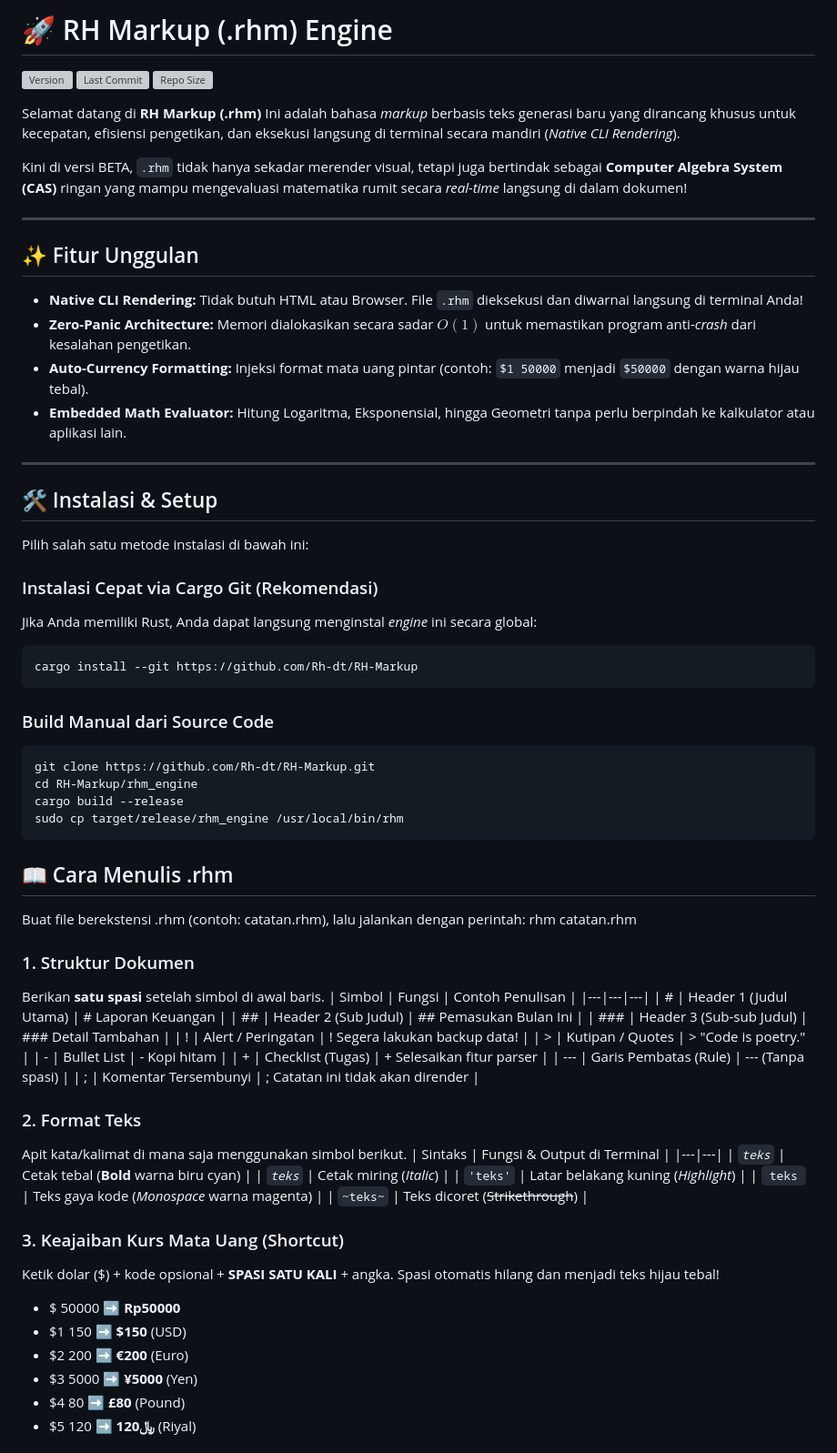
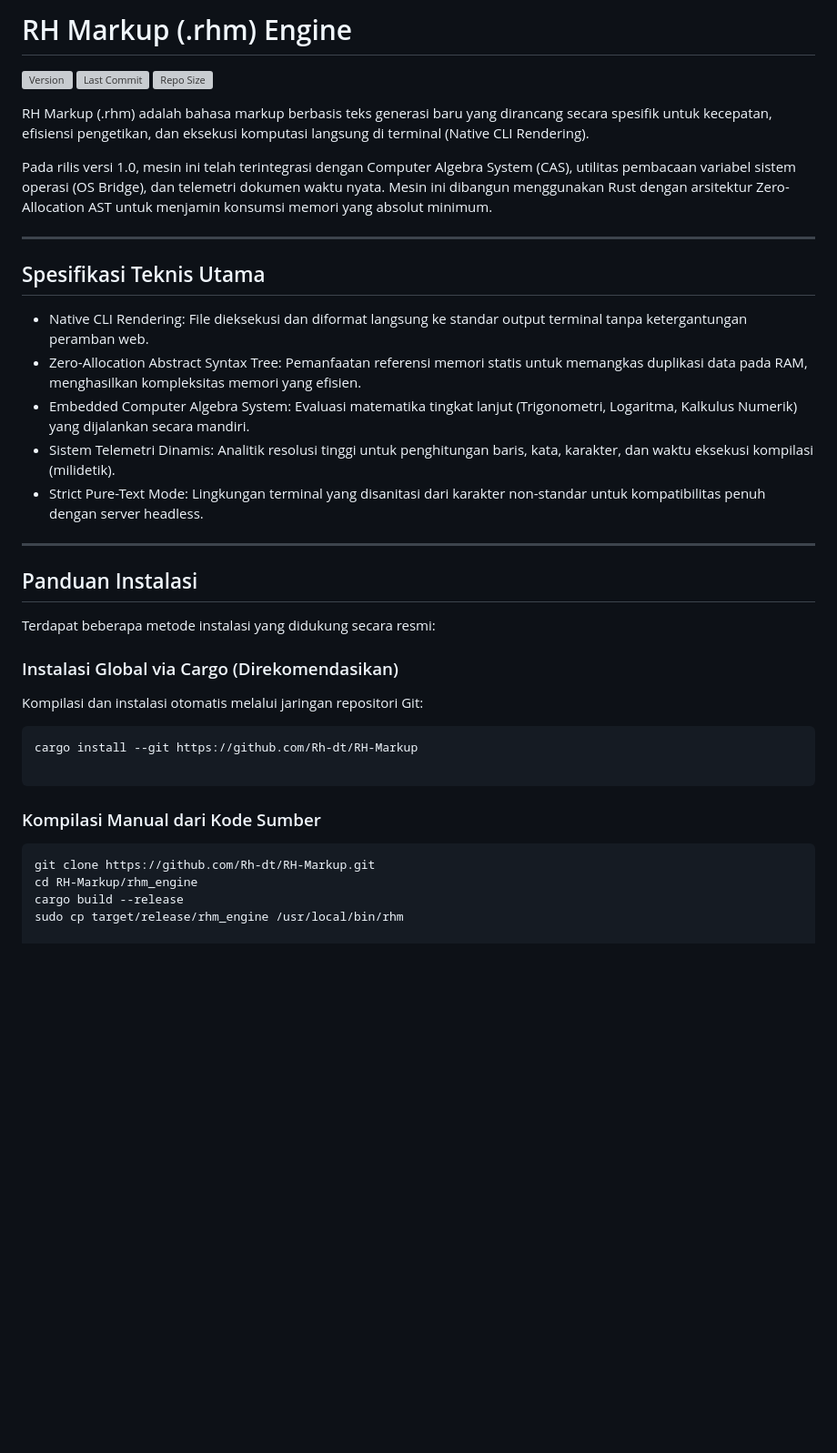
Before and after one commit to Rh-dt/RH-Markup, a Markdown page: README.md, the part around one of its changes. Shown at 91% size. Rendered like a GitHub page; blank space fills up the shorter version; grey boxes are pictures that could not be loaded.

````diff
--- a/README.md
+++ b/README.md
@@ -1,74 +1,38 @@
-# 🚀 RH Markup (.rhm) Engine
+# RH Markup (.rhm) Engine
 
 [![Version](https://img.shields.io/github/v/release/Rh-dt/RH-Markup?include_prereleases&color=blue&label=version)](https://github.com/Rh-dt/RH-Markup/releases)
 [![Last Commit](https://img.shields.io/github/last-commit/Rh-dt/RH-Markup?color=brightgreen)](https://github.com/Rh-dt/RH-Markup/commits/home)
 [![Repo Size](https://img.shields.io/github/repo-size/Rh-dt/RH-Markup?color=orange)](https://github.com/Rh-dt/RH-Markup)
 
-Selamat datang di **RH Markup (.rhm)** Ini adalah bahasa *markup* berbasis teks generasi baru yang dirancang khusus untuk kecepatan, efisiensi pengetikan, dan eksekusi langsung di terminal secara mandiri (*Native CLI Rendering*).
+RH Markup (.rhm) adalah bahasa markup berbasis teks generasi baru yang dirancang secara spesifik untuk kecepatan, efisiensi pengetikan, dan eksekusi komputasi langsung di terminal (Native CLI Rendering).
 
-Kini di versi BETA, `.rhm` tidak hanya sekadar merender visual, tetapi juga bertindak sebagai **Computer Algebra System (CAS)** ringan yang mampu mengevaluasi matematika rumit secara *real-time* langsung di dalam dokumen!
+Pada rilis versi 1.0, mesin ini telah terintegrasi dengan Computer Algebra System (CAS), utilitas pembacaan variabel sistem operasi (OS Bridge), dan telemetri dokumen waktu nyata. Mesin ini dibangun menggunakan Rust dengan arsitektur Zero-Allocation AST untuk menjamin konsumsi memori yang absolut minimum.
 
 ---
 
-## ✨ Fitur Unggulan
+## Spesifikasi Teknis Utama
 
-- **Native CLI Rendering:** Tidak butuh HTML atau Browser. File `.rhm` dieksekusi dan diwarnai langsung di terminal Anda!
-- **Zero-Panic Architecture:** Memori dialokasikan secara sadar $O(1)$ untuk memastikan program anti-*crash* dari kesalahan pengetikan.
-- **Auto-Currency Formatting:** Injeksi format mata uang pintar (contoh: `$1 50000` menjadi `$50000` dengan warna hijau tebal).
-- **Embedded Math Evaluator:** Hitung Logaritma, Eksponensial, hingga Geometri tanpa perlu berpindah ke kalkulator atau aplikasi lain.
+- Native CLI Rendering: File dieksekusi dan diformat langsung ke standar output terminal tanpa ketergantungan peramban web.
+- Zero-Allocation Abstract Syntax Tree: Pemanfaatan referensi memori statis untuk memangkas duplikasi data pada RAM, menghasilkan kompleksitas memori yang efisien.
+- Embedded Computer Algebra System: Evaluasi matematika tingkat lanjut (Trigonometri, Logaritma, Kalkulus Numerik) yang dijalankan secara mandiri.
+- Sistem Telemetri Dinamis: Analitik resolusi tinggi untuk penghitungan baris, kata, karakter, dan waktu eksekusi kompilasi (milidetik).
+- Strict Pure-Text Mode: Lingkungan terminal yang disanitasi dari karakter non-standar untuk kompatibilitas penuh dengan server headless.
 
 ---
 
-## 🛠️ Instalasi & Setup
+## Panduan Instalasi
 
-Pilih salah satu metode instalasi di bawah ini:
+Terdapat beberapa metode instalasi yang didukung secara resmi:
 
-### Instalasi Cepat via Cargo Git (Rekomendasi)
-Jika Anda memiliki Rust, Anda dapat langsung menginstal *engine* ini secara global:
+### Instalasi Global via Cargo (Direkomendasikan)
+Kompilasi dan instalasi otomatis melalui jaringan repositori Git:
 ```bash
 cargo install --git https://github.com/Rh-dt/RH-Markup
+
 ```
-
-### Build Manual dari Source Code
+### Kompilasi Manual dari Kode Sumber
 ```bash
 git clone https://github.com/Rh-dt/RH-Markup.git
 cd RH-Markup/rhm_engine
 cargo build --release
 sudo cp target/release/rhm_engine /usr/local/bin/rhm
-```
-## 📖 Cara Menulis .rhm
-Buat file berekstensi .rhm (contoh: catatan.rhm), lalu jalankan dengan perintah: rhm catatan.rhm
-
-### 1. Struktur Dokumen
-Berikan **satu spasi** setelah simbol di awal baris.
-| Simbol | Fungsi | Contoh Penulisan |
-|---|---|---|
-| #  | Header 1 (Judul Utama) | # Laporan Keuangan |
-| ##  | Header 2 (Sub Judul) | ## Pemasukan Bulan Ini |
-| ###  | Header 3 (Sub-sub Judul) | ### Detail Tambahan |
-| !  | Alert / Peringatan | ! Segera lakukan backup data! |
-| >  | Kutipan / Quotes | > "Code is poetry." |
-| -  | Bullet List | - Kopi hitam |
-| +  | Checklist (Tugas) | + Selesaikan fitur parser |
-| --- | Garis Pembatas (Rule) | --- (Tanpa spasi) |
-| ;  | Komentar Tersembunyi | ; Catatan ini tidak akan dirender |
-
-### 2. Format Teks
-Apit kata/kalimat di mana saja menggunakan simbol berikut.
-| Sintaks | Fungsi & Output di Terminal |
-|---|---|
-| <code>*teks*</code> | Cetak tebal (**Bold** warna biru cyan) |
-| <code>_teks_</code> | Cetak miring (*Italic*) |
-| <code>'teks'</code> | Latar belakang kuning (*Highlight*) |
-| <code>`teks`</code> | Teks gaya kode (*Monospace* warna magenta) |
-| <code>~teks~</code> | Teks dicoret (~~Strikethrough~~) |
-
-### 3. Keajaiban Kurs Mata Uang (Shortcut)
-Ketik dolar ($) + kode opsional + **SPASI SATU KALI** + angka. Spasi otomatis hilang dan menjadi teks hijau tebal!
- * $ 50000 ➡️ **Rp50000**
- * $1 150 ➡️ **$150** (USD)
- * $2 200 ➡️ **€200** (Euro)
- * $3 5000 ➡️ **¥5000** (Yen)
- * $4 80 ➡️ **£80** (Pound)
- * $5 120 ➡️ **﷼120** (Riyal)
-
````
Also changed, not shown: other parts of README.md (+70 -30 lines).
